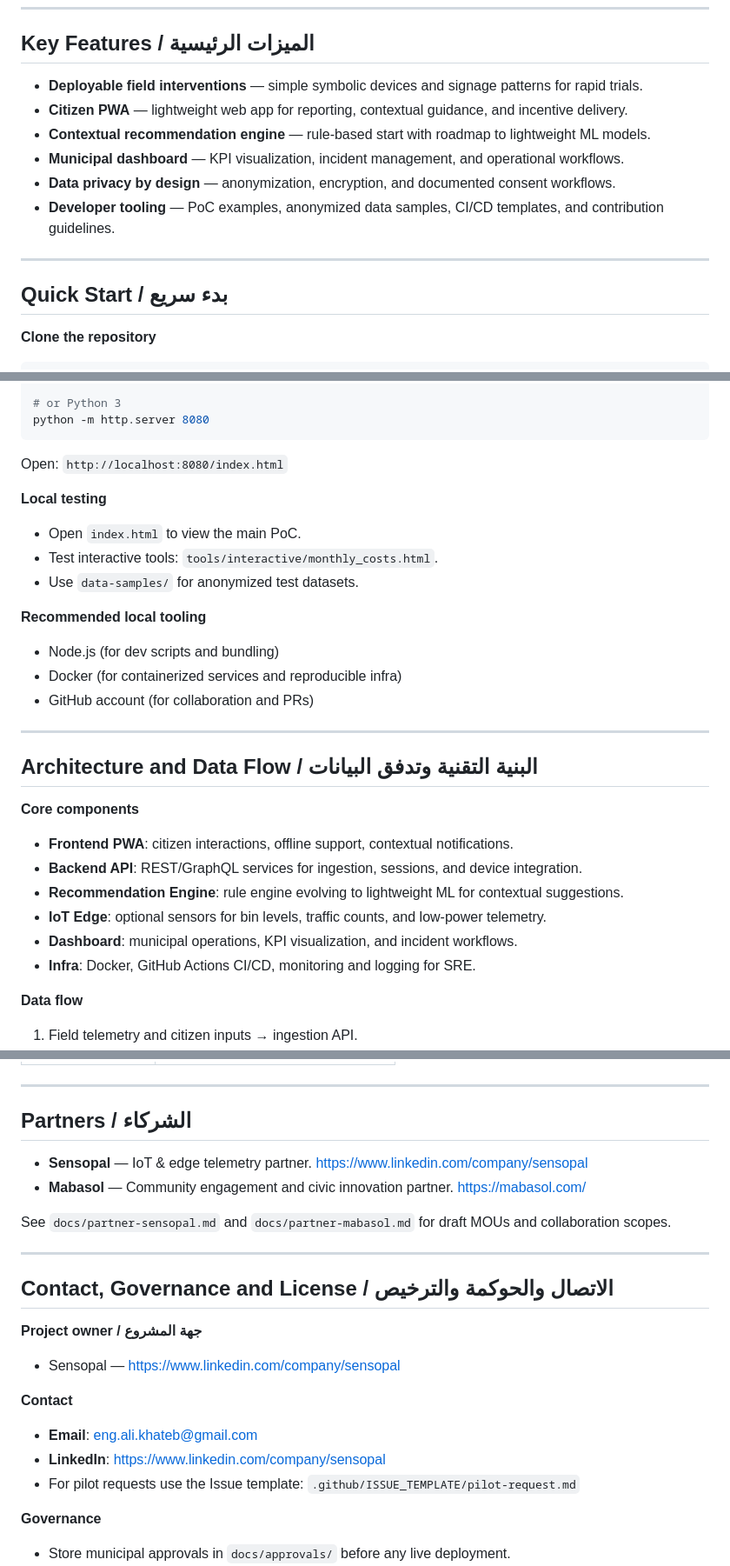
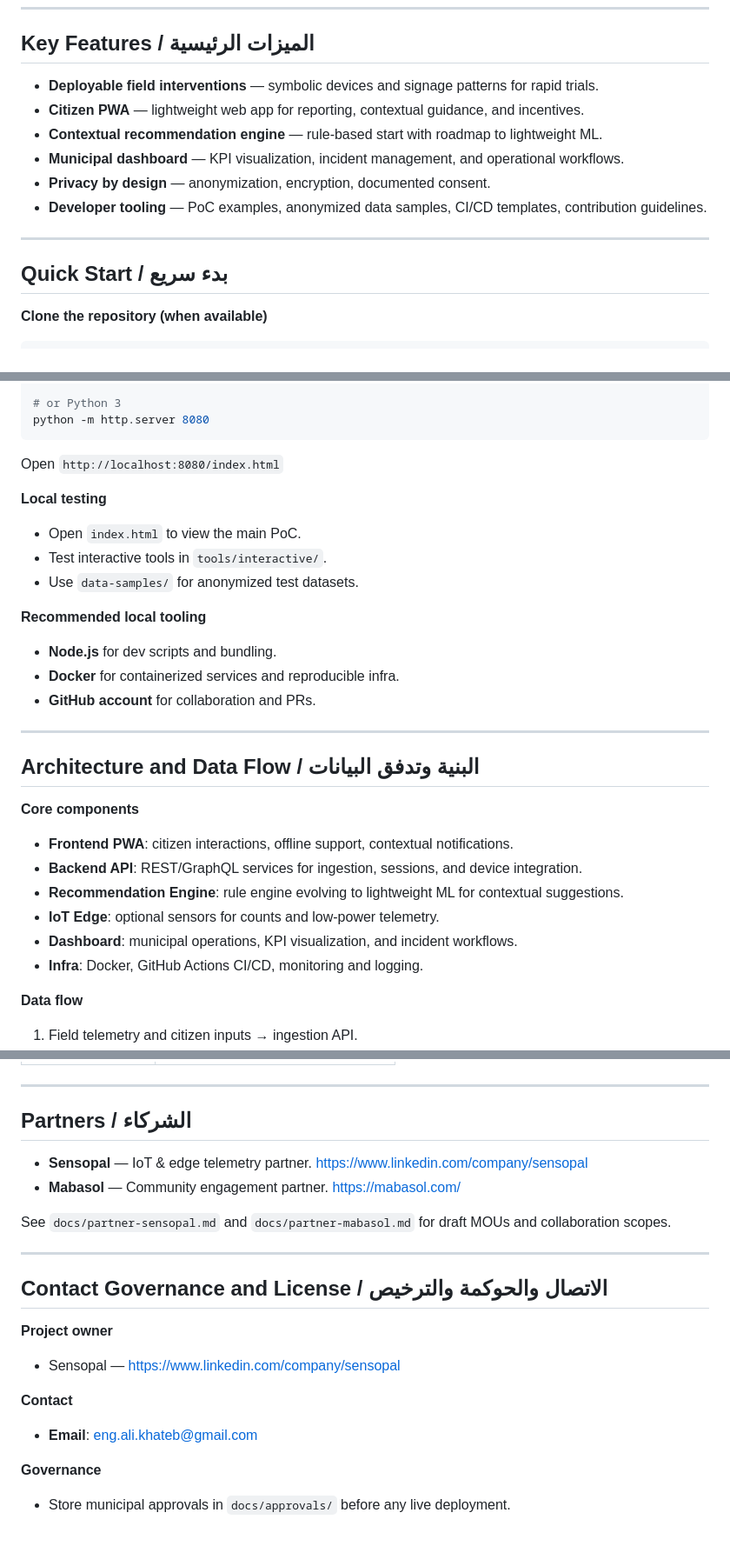
Before and after one commit to Urbantana/-symbolic-city, a Markdown page: README.md, 3 parts joined by grey strips. Shown at 87% size. Drawn GitHub-style; blank space fills up the shorter version.

````diff
--- a/README.md
+++ b/README.md
@@ -14,17 +13,16 @@ Urban Symbolic City is a community‑led pilot platform combining low‑cost sym
 ---
 
 ## Key Features / الميزات الرئيسية
-
-- **Deployable field interventions** — simple symbolic devices and signage patterns for rapid trials.
-- **Citizen PWA** — lightweight web app for reporting, contextual guidance, and incentive delivery.
-- **Contextual recommendation engine** — rule‑based start with roadmap to lightweight ML models.
+- **Deployable field interventions** — symbolic devices and signage patterns for rapid trials.
+- **Citizen PWA** — lightweight web app for reporting, contextual guidance, and incentives.
+- **Contextual recommendation engine** — rule‑based start with roadmap to lightweight ML.
 - **Municipal dashboard** — KPI visualization, incident management, and operational workflows.
-- **Data privacy by design** — anonymization, encryption, and documented consent workflows.
-- **Developer tooling** — PoC examples, anonymized data samples, CI/CD templates, and contribution guidelines.
+- **Privacy by design** — anonymization, encryption, documented consent.
+- **Developer tooling** — PoC examples, anonymized data samples, CI/CD templates, contribution guidelines.
 
 ---
 
 ## Quick Start / بدء سريع
 
-**Clone the repository**
+**Clone the repository (when available)**
 ```bash
@@ -40,29 +38,28 @@ npx http-server . -p 8080
 # or Python 3
 python -m http.server 8080
 ```
-Open: `http://localhost:8080/index.html`
+Open `http://localhost:8080/index.html`
 
 **Local testing**
 - Open `index.html` to view the main PoC.
-- Test interactive tools: `tools/interactive/monthly_costs.html`.
+- Test interactive tools in `tools/interactive/`.
 - Use `data-samples/` for anonymized test datasets.
 
 **Recommended local tooling**
-- Node.js (for dev scripts and bundling)
-- Docker (for containerized services and reproducible infra)
-- GitHub account (for collaboration and PRs)
+- **Node.js** for dev scripts and bundling.
+- **Docker** for containerized services and reproducible infra.
+- **GitHub account** for collaboration and PRs.
 
 ---
 
-## Architecture and Data Flow / البنية التقنية وتدفق البيانات
-
+## Architecture and Data Flow / البنية وتدفق البيانات
 **Core components**
 - **Frontend PWA**: citizen interactions, offline support, contextual notifications.
 - **Backend API**: REST/GraphQL services for ingestion, sessions, and device integration.
 - **Recommendation Engine**: rule engine evolving to lightweight ML for contextual suggestions.
-- **IoT Edge**: optional sensors for bin levels, traffic counts, and low‑power telemetry.
+- **IoT Edge**: optional sensors for counts and low‑power telemetry.
 - **Dashboard**: municipal operations, KPI visualization, and incident workflows.
-- **Infra**: Docker, GitHub Actions CI/CD, monitoring and logging for SRE.
+- **Infra**: Docker, GitHub Actions CI/CD, monitoring and logging.
 
 **Data flow**
 1. Field telemetry and citizen inputs → ingestion API.
@@ -145,23 +142,20 @@ PoC → Field pilot (8–12 weeks) → Incubation → Scale as SaaS.
 ---
 
 ## Partners / الشركاء
-
 - **Sensopal** — IoT & edge telemetry partner. [https://www.linkedin.com/company/sensopal](https://www.linkedin.com/company/sensopal)
-- **Mabasol** — Community engagement and civic innovation partner. [https://mabasol.com/](https://mabasol.com/)
+- **Mabasol** — Community engagement partner. [https://mabasol.com/](https://mabasol.com/)
 
 See `docs/partner-sensopal.md` and `docs/partner-mabasol.md` for draft MOUs and collaboration scopes.
 
 ---
 
-## Contact, Governance and License / الاتصال والحوكمة والترخيص
+## Contact Governance and License / الاتصال والحوكمة والترخيص
 
-**Project owner / جهة المشروع**
+**Project owner**
 - Sensopal — [https://www.linkedin.com/company/sensopal](https://www.linkedin.com/company/sensopal)
 
 **Contact**
 - **Email**: eng.ali.khateb@gmail.com
-- **LinkedIn**: [https://www.linkedin.com/company/sensopal](https://www.linkedin.com/company/sensopal)
-- For pilot requests use the Issue template: `.github/ISSUE_TEMPLATE/pilot-request.md`
 
 **Governance**
 - Store municipal approvals in `docs/approvals/` before any live deployment.
````
Also changed, not shown: other parts of README.md (+4 -8 lines).
